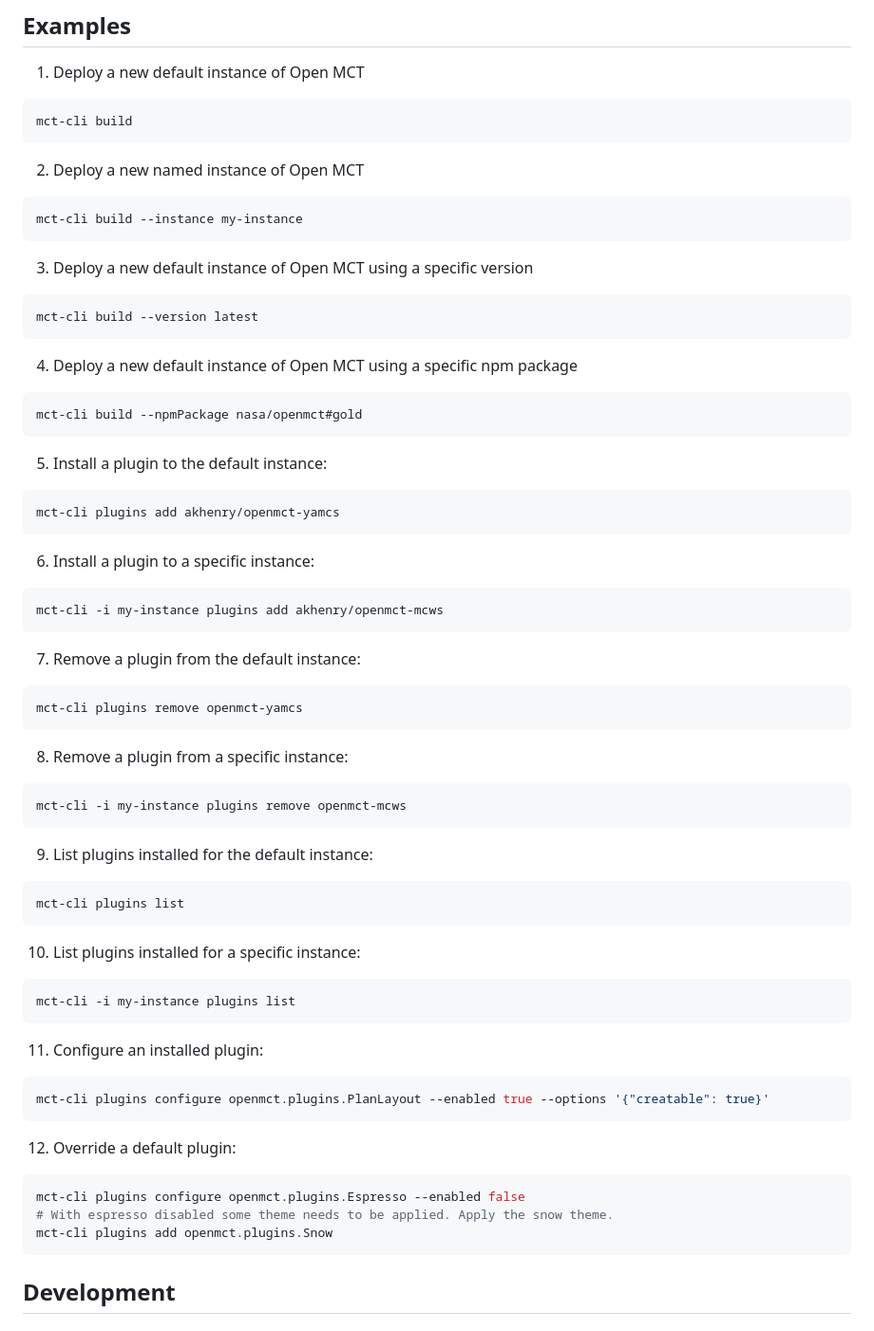
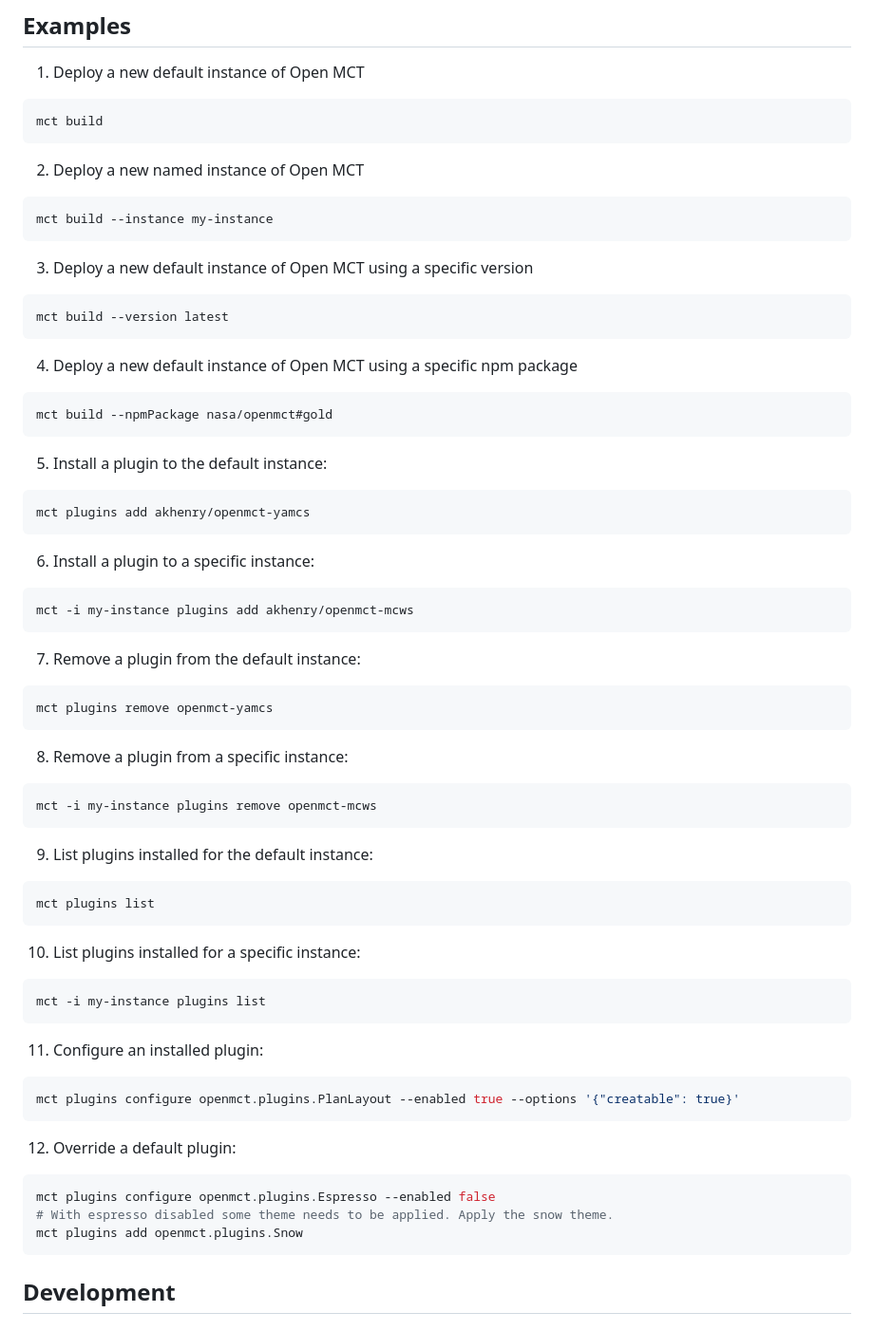
Before and after one commit to nasa/openmct-build, a Markdown page: README.md, the part around one of its changes. Shown at 95% size. GitHub-like rendering.

````diff
--- a/README.md
+++ b/README.md
@@ -89,57 +89,57 @@ mct-cli plugins configure <plugin-name> --enabled <true|false> --npmPackage <npm
 
 1. Deploy a new default instance of Open MCT
 ```bash
-mct-cli build
+mct build
 ```
 
 2. Deploy a new named instance of Open MCT
 ```bash
-mct-cli build --instance my-instance
+mct build --instance my-instance
 ```
 
 3. Deploy a new default instance of Open MCT using a specific version
 ```bash
-mct-cli build --version latest
+mct build --version latest
 ```
 
 4. Deploy a new default instance of Open MCT using a specific npm package
 ```bash
-mct-cli build --npmPackage nasa/openmct#gold
+mct build --npmPackage nasa/openmct#gold
 ```
 
 5. Install a plugin to the default instance:
 ```bash
-mct-cli plugins add akhenry/openmct-yamcs
+mct plugins add akhenry/openmct-yamcs
 ```
 6. Install a plugin to a specific instance:
 ```bash
-mct-cli -i my-instance plugins add akhenry/openmct-mcws
+mct -i my-instance plugins add akhenry/openmct-mcws
 ```
 7. Remove a plugin from the default instance:
 ```bash
-mct-cli plugins remove openmct-yamcs
+mct plugins remove openmct-yamcs
 ```
 8. Remove a plugin from a specific instance:
 ```bash
-mct-cli -i my-instance plugins remove openmct-mcws
+mct -i my-instance plugins remove openmct-mcws
 ```
 9. List plugins installed for the default instance:
 ```bash
-mct-cli plugins list
+mct plugins list
 ```
 10. List plugins installed for a specific instance:
 ```bash
-mct-cli -i my-instance plugins list
+mct -i my-instance plugins list
 ```
 11. Configure an installed plugin:
 ```bash
-mct-cli plugins configure openmct.plugins.PlanLayout --enabled true --options '{"creatable": true}'
+mct plugins configure openmct.plugins.PlanLayout --enabled true --options '{"creatable": true}'
 ```
 12. Override a default plugin:
 ```bash
-mct-cli plugins configure openmct.plugins.Espresso --enabled false
+mct plugins configure openmct.plugins.Espresso --enabled false
 # With espresso disabled some theme needs to be applied. Apply the snow theme.
-mct-cli plugins add openmct.plugins.Snow
+mct plugins add openmct.plugins.Snow
 ```
 
 ## Development
````
Also changed, not shown: other parts of README.md (+13 -13 lines).
